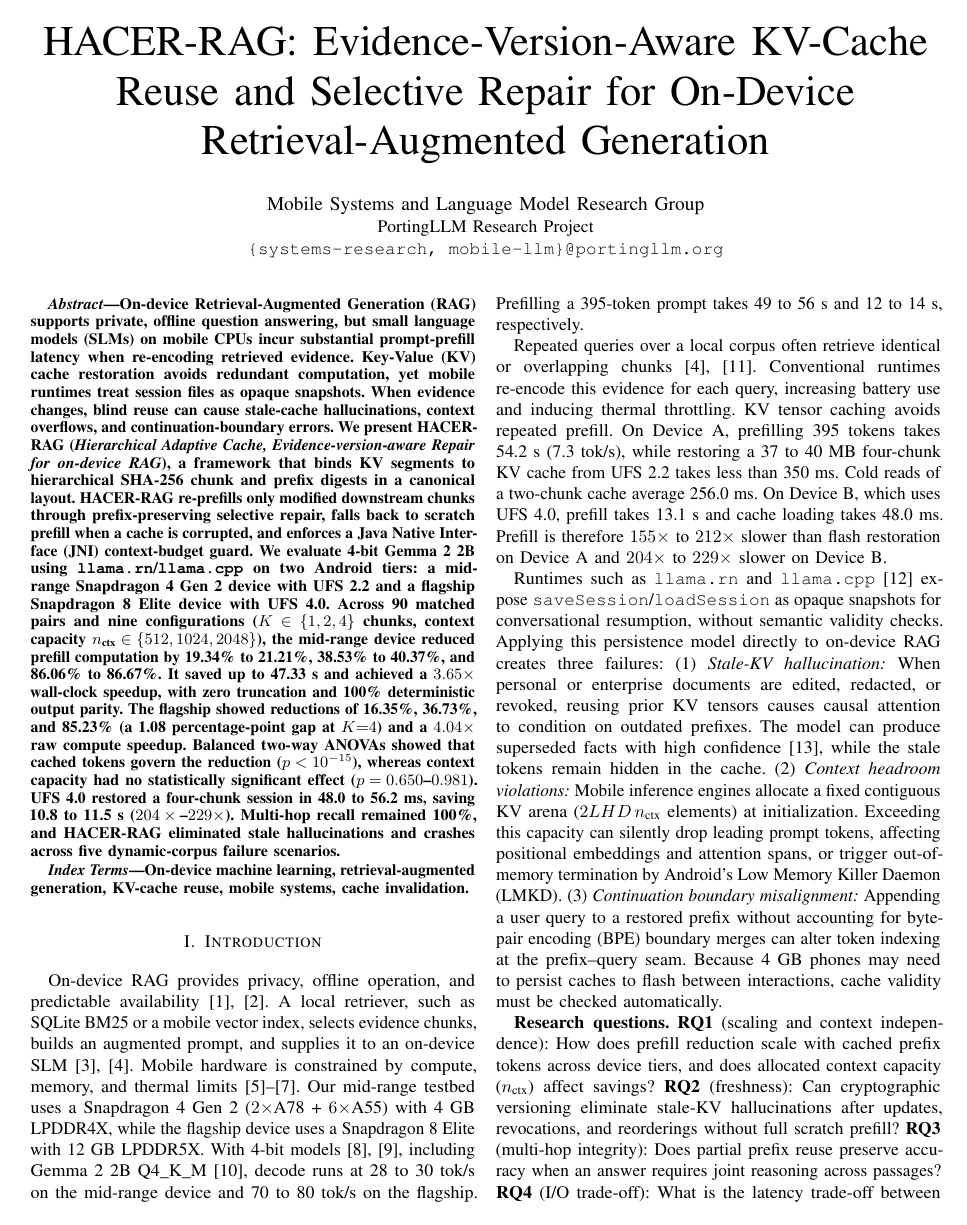
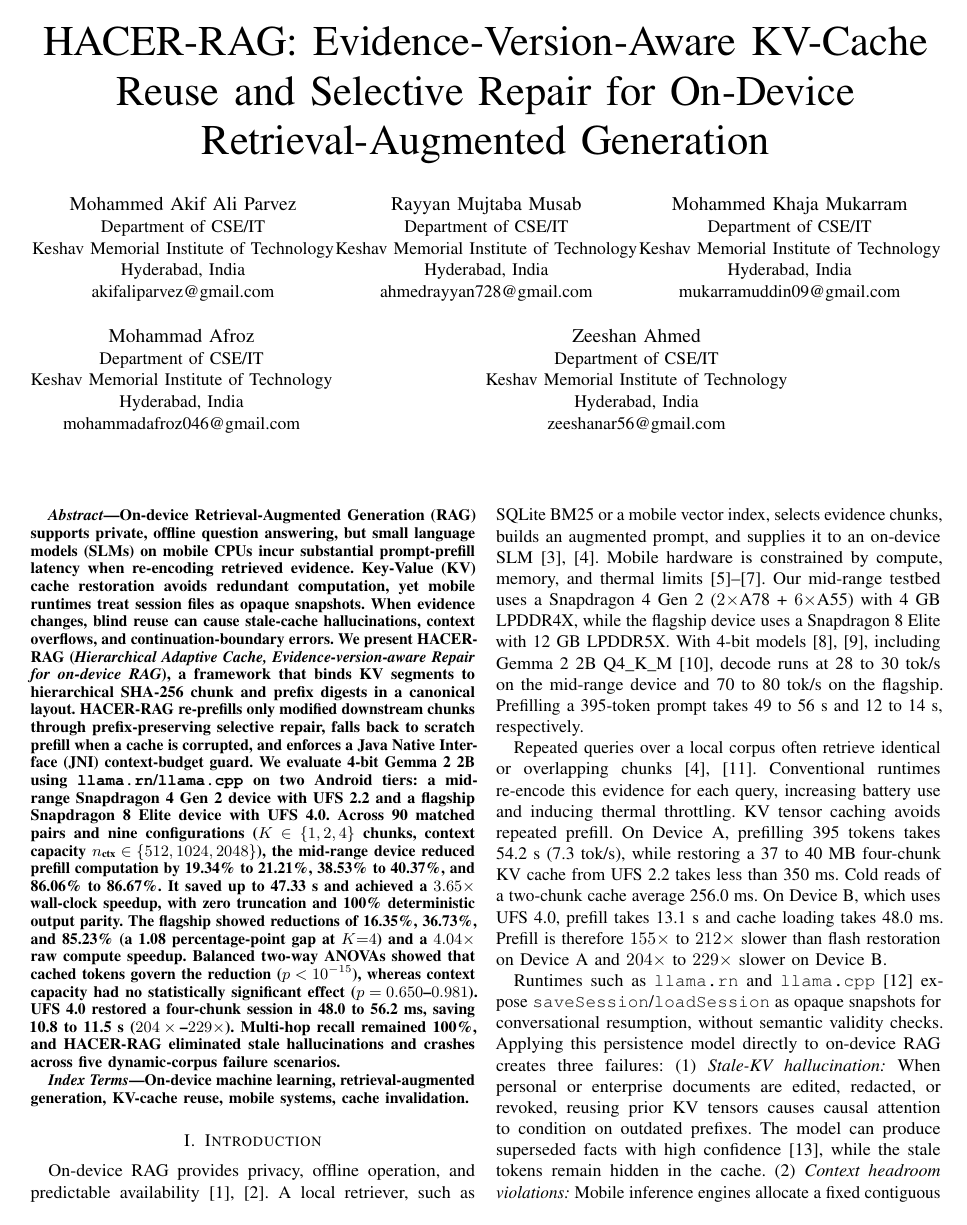
Before and after one commit to rayyanahmed26042005/HACER-RAG, a LaTeX paper (paper/hacer_rag_complete_paper.tex): page 1 of 6 before the commit and page 1 of 7 after it. Compiled offline with pdfLaTeX.

Commit message:
Update paper author metadata with official research team authors and affiliation

```diff
--- a/paper/hacer_rag_complete_paper.tex
+++ b/paper/hacer_rag_complete_paper.tex
@@ -73,9 +73,35 @@
 \title{\systemname: Evidence-Version-Aware KV-Cache Reuse and Selective Repair for On-Device Retrieval-Augmented Generation}
 
 \author{
-  \IEEEauthorblockN{Mobile Systems and Language Model Research Group}
-  \IEEEauthorblockA{PortingLLM Research Project\\
-  \texttt{\{systems-research, mobile-llm\}@portingllm.org}}
+  \IEEEauthorblockN{Mohammed Akif Ali Parvez}
+  \IEEEauthorblockA{Department of CSE/IT\\
+  Keshav Memorial Institute of Technology\\
+  Hyderabad, India\\
+  akifaliparvez@gmail.com}
+  \and
+  \IEEEauthorblockN{Rayyan Mujtaba Musab}
+  \IEEEauthorblockA{Department of CSE/IT\\
+  Keshav Memorial Institute of Technology\\
+  Hyderabad, India\\
+  ahmedrayyan728@gmail.com}
+  \and
+  \IEEEauthorblockN{Mohammed Khaja Mukarram}
+  \IEEEauthorblockA{Department of CSE/IT\\
+  Keshav Memorial Institute of Technology\\
+  Hyderabad, India\\
+  mukarramuddin09@gmail.com}
+  \and
+  \IEEEauthorblockN{Mohammad Afroz}
+  \IEEEauthorblockA{Department of CSE/IT\\
+  Keshav Memorial Institute of Technology\\
+  Hyderabad, India\\
+  mohammadafroz046@gmail.com}
+  \and
+  \IEEEauthorblockN{Zeeshan Ahmed}
+  \IEEEauthorblockA{Department of CSE/IT\\
+  Keshav Memorial Institute of Technology\\
+  Hyderabad, India\\
+  zeeshanar56@gmail.com}
 }
 
 \begin{document}
```
Also changed, not shown: paper/HACER_RAG_FULL_PAPER.md (+3 -1 lines), paper/main.tex (+4 -3 lines).
